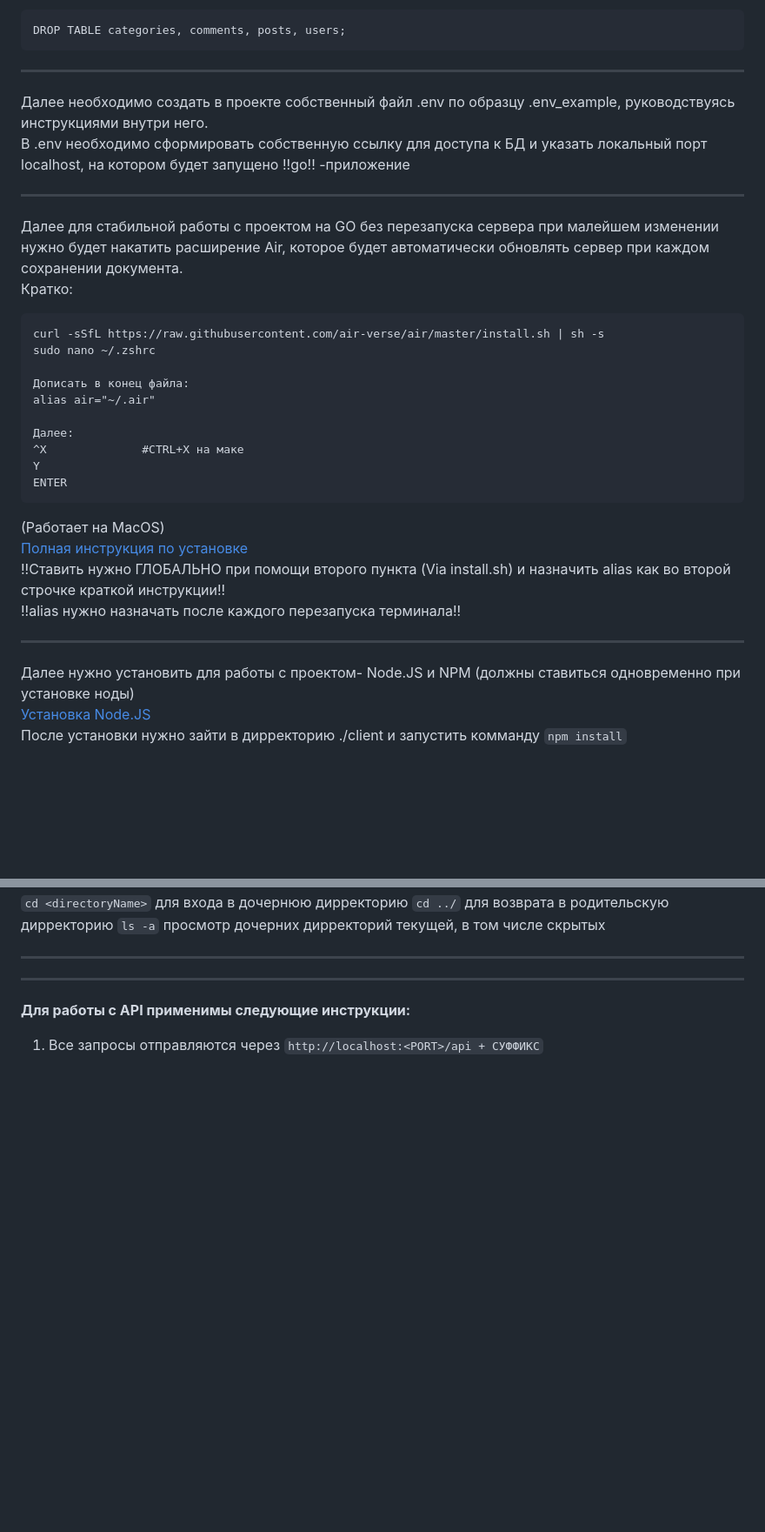
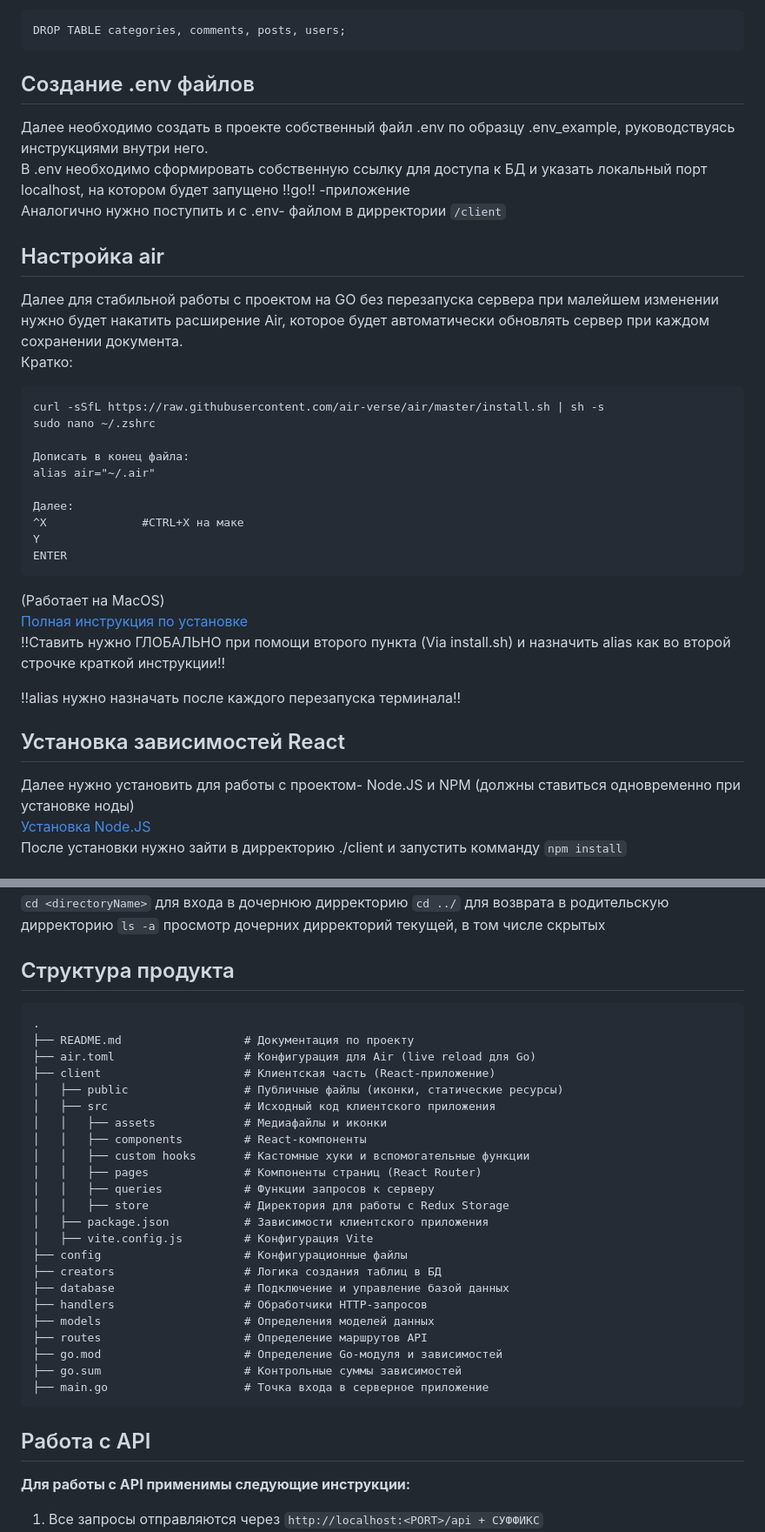
Before and after one commit to su-andrey/MIEM-Glossary, a Markdown page: README.md, 2 parts joined by grey strips. Shown: that part at 87% size. Drawn GitHub-style; blank space fills up the shorter version.

````diff
--- a/README.md
+++ b/README.md
@@ -26,15 +20,14 @@ GRANT USAGE ON SCHEMA public TO <SELECTED NAME>;
 DROP TABLE categories, comments, posts, users;
 ```
 
----------------------
+## Создание .env файлов
+Далее необходимо создать в проекте собственный файл .env по образцу .env_example, руководствуясь инструкциями внутри него.
+В .env необходимо сформировать собственную ссылку для доступа к БД и указать локальный порт localhost, на котором будет запущено !!go!! -приложение
+Аналогично нужно поступить и с .env- файлом в дирректории `/client`
 
-Далее необходимо создать в проекте собственный файл .env по образцу .env_example, руководствуясь инструкциями внутри него. <br>
-В .env необходимо сформировать собственную ссылку для доступа к БД и указать локальный порт localhost, на котором будет запущено !!go!! -приложение<br>
-
----------------------
-
-Далее для стабильной работы с проектом на GO без перезапуска сервера при малейшем изменении нужно будет накатить расширение Air, которое будет автоматически обновлять сервер при каждом сохранении документа. <br>
-Кратко:<br>
+## Настройка air
+Далее для стабильной работы с проектом на GO без перезапуска сервера при малейшем изменении нужно будет накатить расширение Air, которое будет автоматически обновлять сервер при каждом сохранении документа.
+Кратко:
 ```
 curl -sSfL https://raw.githubusercontent.com/air-verse/air/master/install.sh | sh -s
 sudo nano ~/.zshrc
@@ -47,14 +40,14 @@ alias air="~/.air"
 Y
 ENTER
 ```
-(Работает на MacOS)<br>
-[Полная инструкция по установке](https://github.com/air-verse/air)<br>
-!!Ставить нужно ГЛОБАЛЬНО при помощи второго пункта (Via install.sh) и назначить alias как во второй строчке краткой инструкции!!<br>
-!!alias нужно назначать после каждого перезапуска терминала!!<br>
+(Работает на MacOS)
+[Полная инструкция по установке](https://github.com/air-verse/air)
+!!Ставить нужно ГЛОБАЛЬНО при помощи второго пункта (Via install.sh) и назначить alias как во второй строчке краткой инструкции!!
 
----------------------
+!!alias нужно назначать после каждого перезапуска терминала!!
 
-Далее нужно установить для работы с проектом- Node.JS и NPM (должны ставиться одновременно при установке ноды)<br>
-[Установка Node.JS](https://nodejs.org/en/download)<br>
+## Установка зависимостей React
+Далее нужно установить для работы с проектом- Node.JS и NPM (должны ставиться одновременно при установке ноды)
+[Установка Node.JS](https://nodejs.org/en/download)
 После установки нужно зайти в дирректорию ./client и запустить комманду `npm install`
 
@@ -71,8 +62,33 @@ ENTER
 ```cd ../``` для возврата в родительскую дирректорию
 ```ls -a``` просмотр дочерних дирректорий текущей, в том числе скрытых
 
-------------------------------------------
-------------------------------------------
+## Структура продукта
+```
+.
+├── README.md                  # Документация по проекту
+├── air.toml                   # Конфигурация для Air (live reload для Go)
+├── client                     # Клиентская часть (React-приложение)
+│   ├── public                 # Публичные файлы (иконки, статические ресурсы)
+│   ├── src                    # Исходный код клиентского приложения
+│   │   ├── assets             # Медиафайлы и иконки
+│   │   ├── components         # React-компоненты
+│   │   ├── custom hooks       # Кастомные хуки и вспомогательные функции
+│   │   ├── pages              # Компоненты страниц (React Router)
+│   │   ├── queries            # Функции запросов к серверу
+│   │   ├── store              # Директория для работы с Redux Storage
+│   ├── package.json           # Зависимости клиентского приложения
+│   ├── vite.config.js         # Конфигурация Vite
+├── config                     # Конфигурационные файлы
+├── creators                   # Логика создания таблиц в БД
+├── database                   # Подключение и управление базой данных
+├── handlers                   # Обработчики HTTP-запросов
+├── models                     # Определения моделей данных
+├── routes                     # Определение маршрутов API
+├── go.mod                     # Определение Go-модуля и зависимостей
+├── go.sum                     # Контрольные суммы зависимостей
+├── main.go                    # Точка входа в серверное приложение
+```
 
-<b>Для работы с API применимы следующие инструкции:<b><br>
+## Работа с API
+<b>Для работы с API применимы следующие инструкции:<b>
 1. Все запросы отправляются через `http://localhost:<PORT>/api + СУФФИКС`
````
Also changed, not shown: other parts of README.md (+107 -44 lines).
